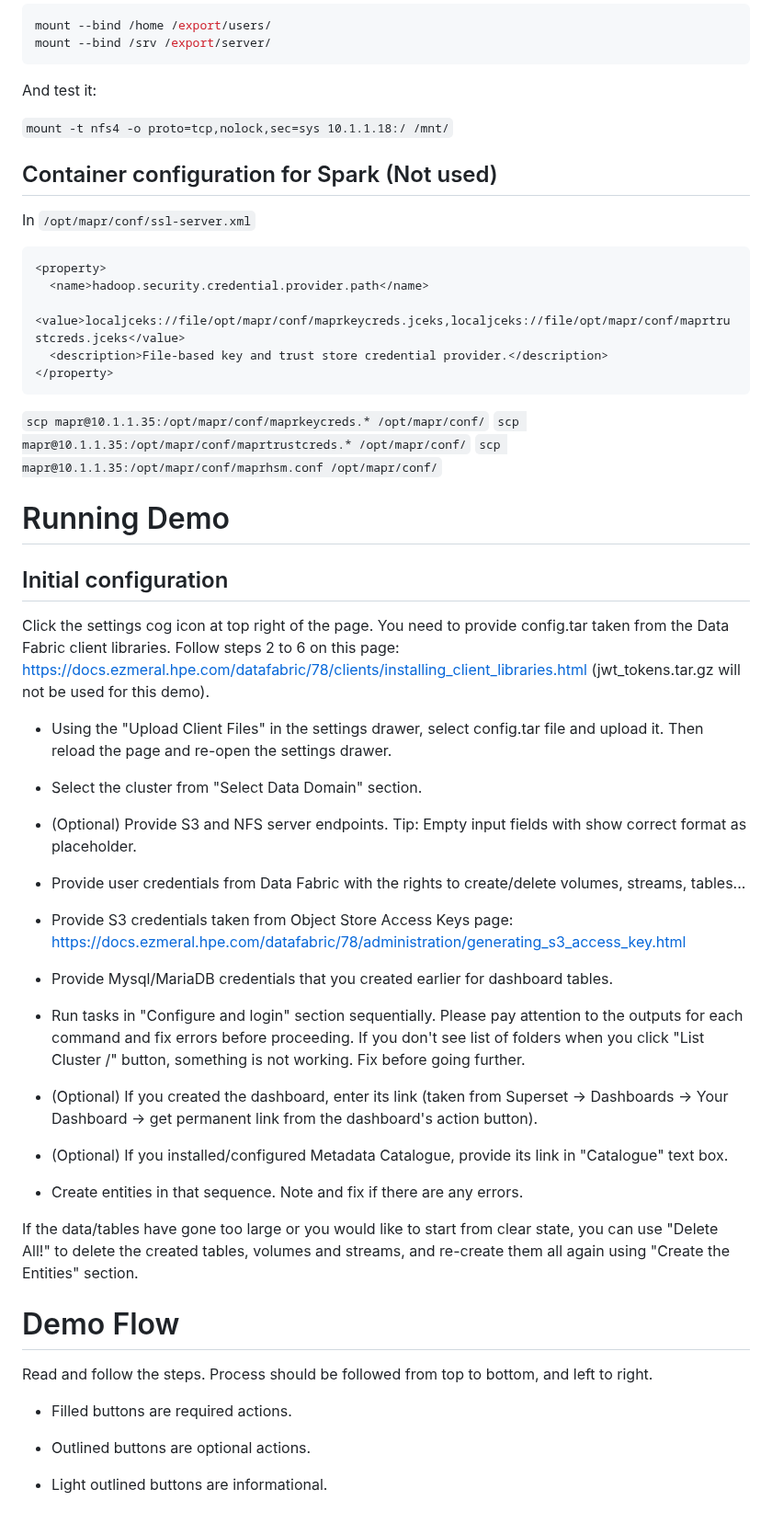
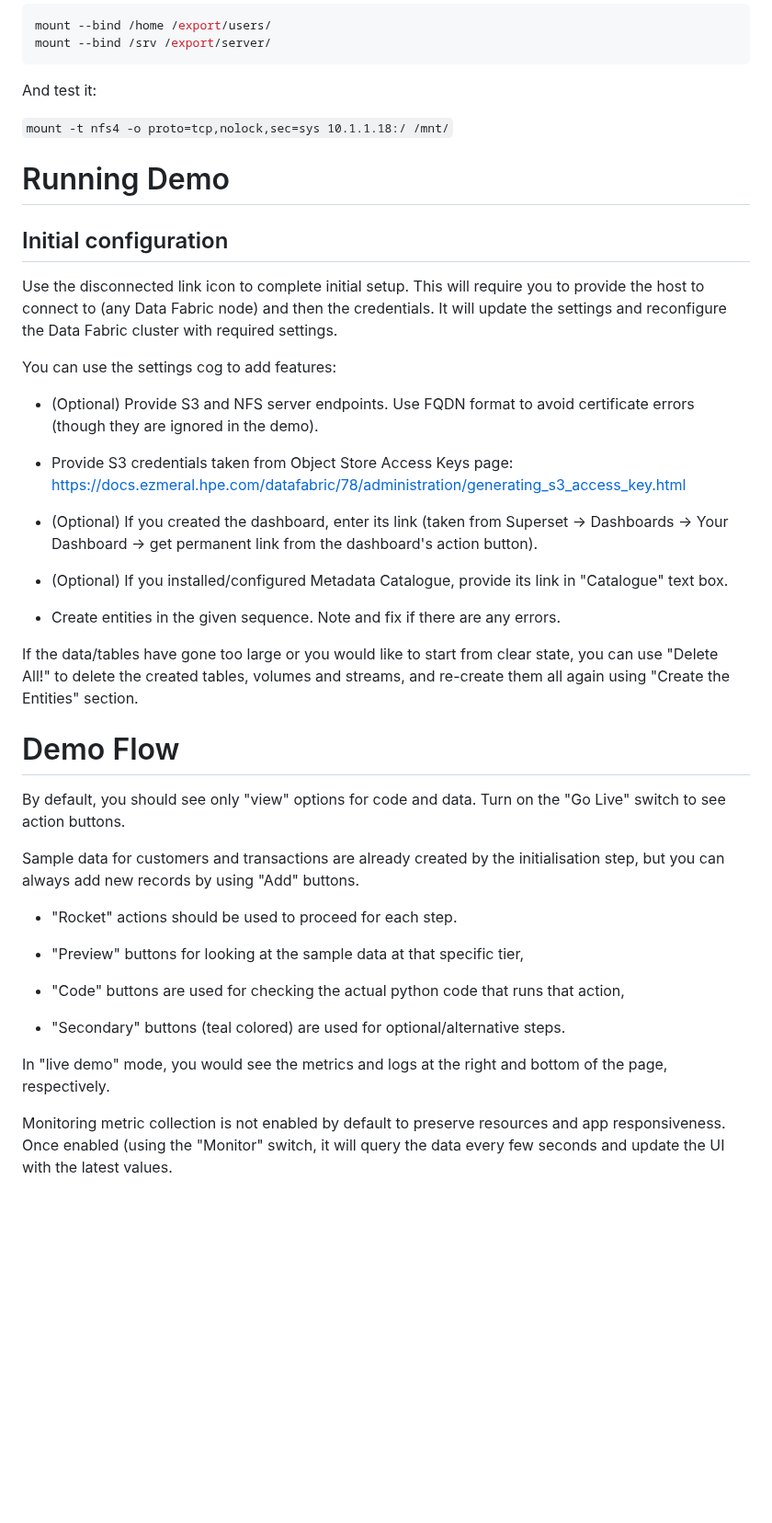
Before and after one commit to erdincka/catchx, a Markdown page: README.md, the part around one of its changes. Shown at 92% size. Rendered like a GitHub page; blank space fills up the shorter version.

````diff
--- a/README.md
+++ b/README.md
@@ -186,58 +127,40 @@ And test it:
 `mount -t nfs4 -o proto=tcp,nolock,sec=sys 10.1.1.18:/ /mnt/`
 
 
-## Container configuration for Spark (Not used)
-<!-- No longer used, pyspark is not used -->
-
-In `/opt/mapr/conf/ssl-server.xml`
-
-```xml
-<property>
-  <name>hadoop.security.credential.provider.path</name>
-  <value>localjceks://file/opt/mapr/conf/maprkeycreds.jceks,localjceks://file/opt/mapr/conf/maprtrustcreds.jceks</value>
-  <description>File-based key and trust store credential provider.</description>
-</property>
-```
-
-`scp mapr@10.1.1.35:/opt/mapr/conf/maprkeycreds.* /opt/mapr/conf/`
-`scp mapr@10.1.1.35:/opt/mapr/conf/maprtrustcreds.* /opt/mapr/conf/`
-`scp mapr@10.1.1.35:/opt/mapr/conf/maprhsm.conf /opt/mapr/conf/`
-
-
 # Running Demo
 
 ## Initial configuration
 
-Click the settings cog icon at top right of the page. You need to provide config.tar taken from the Data Fabric client libraries. Follow steps 2 to 6 on this page: https://docs.ezmeral.hpe.com/datafabric/78/clients/installing_client_libraries.html (jwt_tokens.tar.gz will not be used for this demo).
+Use the disconnected link icon to complete initial setup. This will require you to provide the host to connect to (any Data Fabric node) and then the credentials. It will update the settings and reconfigure the Data Fabric cluster with required settings.
 
-- Using the "Upload Client Files" in the settings drawer, select config.tar file and upload it. Then reload the page and re-open the settings drawer.
+You can use the settings cog to add features:
 
-- Select the cluster from "Select Data Domain" section.
-
-- (Optional) Provide S3 and NFS server endpoints. Tip: Empty input fields with show correct format as placeholder.
-
-- Provide user credentials from Data Fabric with the rights to create/delete volumes, streams, tables...
+- (Optional) Provide S3 and NFS server endpoints. Use FQDN format to avoid certificate errors (though they are ignored in the demo).
 
 - Provide S3 credentials taken from Object Store Access Keys page: https://docs.ezmeral.hpe.com/datafabric/78/administration/generating_s3_access_key.html
-
-- Provide Mysql/MariaDB credentials that you created earlier for dashboard tables.
-
-- Run tasks in "Configure and login" section sequentially. Please pay attention to the outputs for each command and fix errors before proceeding. If you don't see list of folders when you click "List Cluster /" button, something is not working. Fix before going further.
 
 - (Optional) If you created the dashboard, enter its link (taken from Superset -> Dashboards -> Your Dashboard -> get permanent link from the dashboard's action button).
 
 - (Optional) If you installed/configured Metadata Catalogue, provide its link in "Catalogue" text box.
 
-- Create entities in that sequence. Note and fix if there are any errors.
+- Create entities in the given sequence. Note and fix if there are any errors.
 
 If the data/tables have gone too large or you would like to start from clear state, you can use "Delete All!" to delete the created tables, volumes and streams, and re-create them all again using "Create the Entities" section.
 
 # Demo Flow
 
-Read and follow the steps. Process should be followed from top to bottom, and left to right.
+By default, you should see only "view" options for code and data. Turn on the "Go Live" switch to see action buttons.
 
-- Filled buttons are required actions.
+Sample data for customers and transactions are already created by the initialisation step, but you can always add new records by using "Add" buttons.
 
-- Outlined buttons are optional actions.
+- "Rocket" actions should be used to proceed for each step.
 
-- Light outlined buttons are informational.
+- "Preview" buttons for looking at the sample data at that specific tier,
+
+- "Code" buttons are used for checking the actual python code that runs that action,
+
+- "Secondary" buttons (teal colored) are used for optional/alternative steps.
+
+In "live demo" mode, you would see the metrics and logs at the right and bottom of the page, respectively.
+
+Monitoring metric collection is not enabled by default to preserve resources and app responsiveness. Once enabled (using the "Monitor" switch, it will query the data every few seconds and update the UI with the latest values.
````
Also changed, not shown: other parts of README.md (+2 -61 lines).
